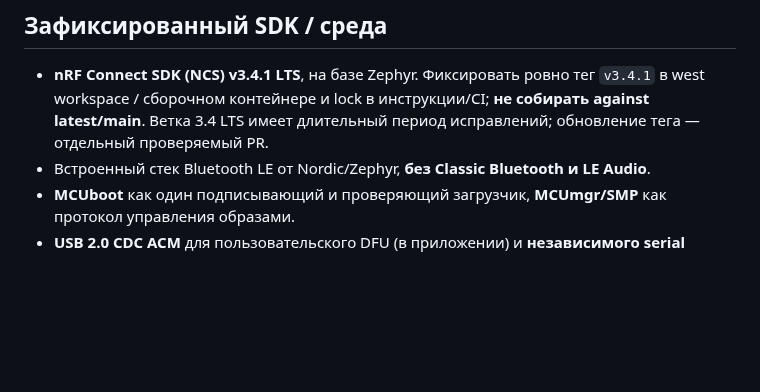
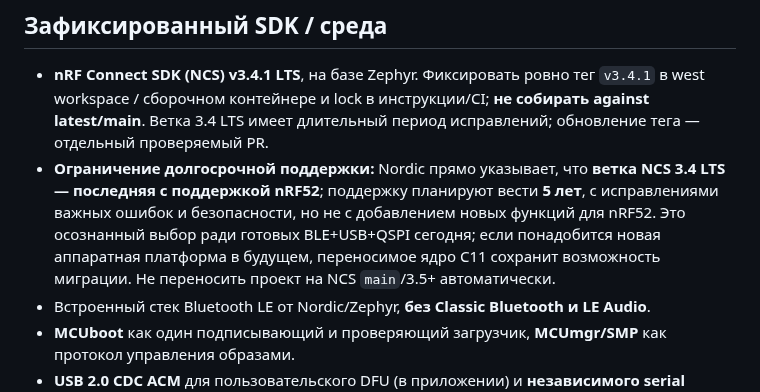
Before and after one commit to grayhex/brick, a Markdown page: docs/MCU_PLATFORM_NRF52840.md, the part around the change. Rendered like a GitHub page; blank space fills up the shorter version.

Commit message:
docs: note nRF52 support ends with NCS 3.4 LTS branch

```diff
--- a/docs/MCU_PLATFORM_NRF52840.md
+++ b/docs/MCU_PLATFORM_NRF52840.md
@@ -27,6 +27,7 @@
 ## Зафиксированный SDK / среда
 
 - **nRF Connect SDK (NCS) v3.4.1 LTS**, на базе Zephyr. Фиксировать ровно тег `v3.4.1` в west workspace / сборочном контейнере и lock в инструкции/CI; **не собирать against latest/main**. Ветка 3.4 LTS имеет длительный период исправлений; обновление тега — отдельный проверяемый PR.
+- **Ограничение долгосрочной поддержки:** Nordic прямо указывает, что **ветка NCS 3.4 LTS — последняя с поддержкой nRF52**; поддержку планируют вести **5 лет**, с исправлениями важных ошибок и безопасности, но не с добавлением новых функций для nRF52. Это осознанный выбор ради готовых BLE+USB+QSPI сегодня; если понадобится новая аппаратная платформа в будущем, переносимое ядро C11 сохранит возможность миграции. Не переносить проект на NCS `main`/3.5+ автоматически.
 - Встроенный стек Bluetooth LE от Nordic/Zephyr, **без Classic Bluetooth и LE Audio**.
 - **MCUboot** как один подписывающий и проверяющий загрузчик, **MCUmgr/SMP** как протокол управления образами.
 - **USB 2.0 CDC ACM** для пользовательского DFU (в приложении) и **независимого serial recovery в MCUboot** при испорченной прошивке.
```
